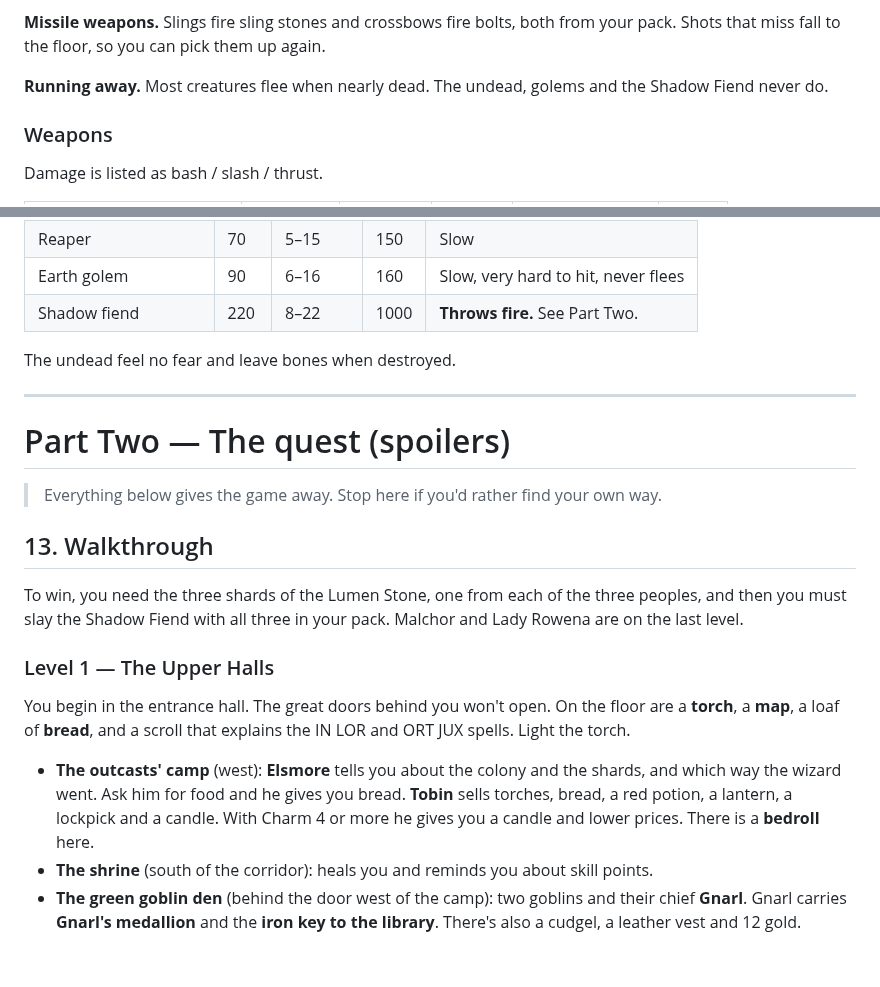
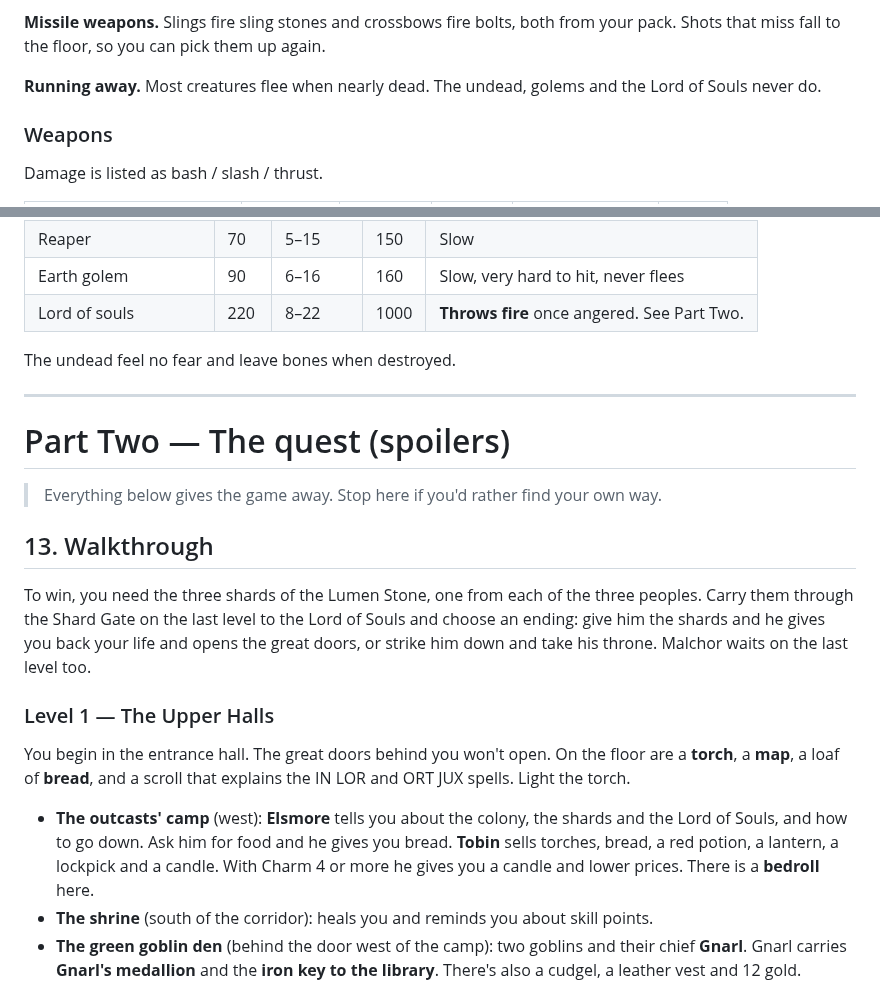
Before and after one commit to JPTGraczykowski/ultima-j, a Markdown page: HANDBOOK.md, 2 parts joined by grey strips. Drawn GitHub-style; blank space fills up the shorter version.

```diff
--- a/HANDBOOK.md
+++ b/HANDBOOK.md
@@ -310,7 +313,7 @@ from your pack. Shots that miss fall to the floor, so you can pick them up
 again.
 
 **Running away.** Most creatures flee when nearly dead. The undead, golems
-and the Shadow Fiend never do.
+and the Lord of Souls never do.
 
 ### Weapons
 
@@ -561,7 +564,7 @@ they would ask for it themselves.
 | Troll | 60 | 5–14 | 110 | |
 | Reaper | 70 | 5–15 | 150 | Slow |
 | Earth golem | 90 | 6–16 | 160 | Slow, very hard to hit, never flees |
-| Shadow fiend | 220 | 8–22 | 1000 | **Throws fire.** See Part Two. |
+| Lord of souls | 220 | 8–22 | 1000 | **Throws fire** once angered. See Part Two. |
 
 The undead feel no fear and leave bones when destroyed.
 
@@ -575,8 +578,10 @@ The undead feel no fear and leave bones when destroyed.
 ## 13. Walkthrough
 
 To win, you need the three shards of the Lumen Stone, one from each of the
-three peoples, and then you must slay the Shadow Fiend with all three in your
-pack. Malchor and Lady Rowena are on the last level.
+three peoples. Carry them through the Shard Gate on the last level to the Lord
+of Souls and choose an ending: give him the shards and he gives you back your
+life and opens the great doors, or strike him down and take his throne.
+Malchor waits on the last level too.
 
 ### Level 1 — The Upper Halls
 
@@ -584,9 +589,9 @@ You begin in the entrance hall. The great doors behind you won't open. On the
 floor are a **torch**, a **map**, a loaf of **bread**, and a scroll that
 explains the IN LOR and ORT JUX spells. Light the torch.
 
-- **The outcasts' camp** (west): **Elsmore** tells you about the colony and
-  the shards, and which way the wizard went. Ask him for food and he gives you
-  bread. **Tobin** sells torches, bread, a red potion, a lantern, a lockpick and
+- **The outcasts' camp** (west): **Elsmore** tells you about the colony, the
+  shards and the Lord of Souls, and how to go down. Ask him for food and he
+  gives you bread. **Tobin** sells torches, bread, a red potion, a lantern, a lockpick and
   a candle. With Charm 4 or more he gives you a candle and lower prices. There
   is a **bedroll** here.
 - **The shrine** (south of the corridor): heals you and reminds you about
```
Also changed, not shown: other parts of HANDBOOK.md (+29 -18 lines), HANDOFF.md (+10 -1 lines), README.md (+13 -11 lines), screenshots/lord-of-souls.png (renamed from screenshots/shadow-fiend.png), 9 other files.
